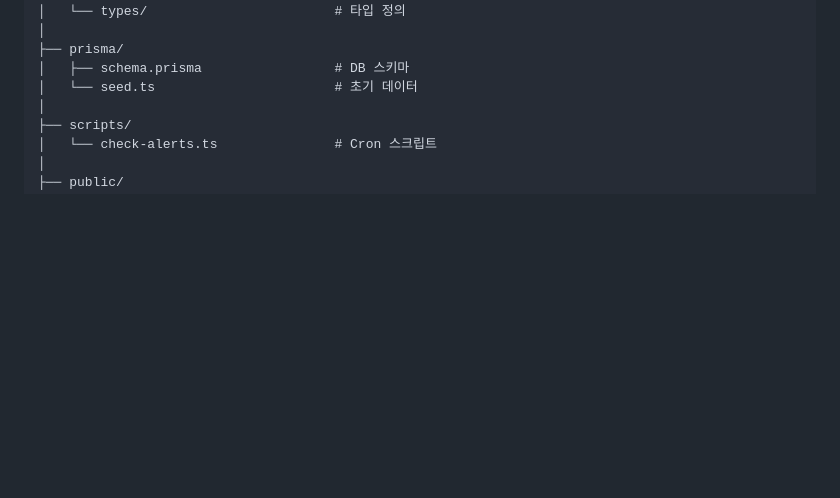
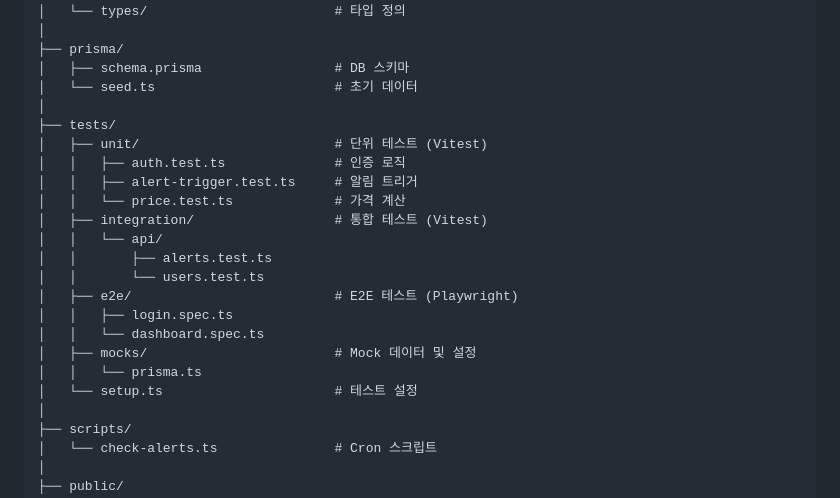
Before and after one commit to OneVth/stock-alarm, a Markdown page: docs/ARCHITECTURE_DESIGN_V2.md, the part around the change. Rendered like a GitHub page; blank space fills up the shorter version.

Commit message:
docs: add test directory structure to architecture design

```diff
--- a/docs/ARCHITECTURE_DESIGN_V2.md
+++ b/docs/ARCHITECTURE_DESIGN_V2.md
@@ -437,6 +437,22 @@ stock-alarm/
 ├── prisma/
 │   ├── schema.prisma                 # DB 스키마
 │   └── seed.ts                       # 초기 데이터
+│
+├── tests/
+│   ├── unit/                         # 단위 테스트 (Vitest)
+│   │   ├── auth.test.ts              # 인증 로직
+│   │   ├── alert-trigger.test.ts     # 알림 트리거
+│   │   └── price.test.ts             # 가격 계산
+│   ├── integration/                  # 통합 테스트 (Vitest)
+│   │   └── api/
+│   │       ├── alerts.test.ts
+│   │       └── users.test.ts
+│   ├── e2e/                          # E2E 테스트 (Playwright)
+│   │   ├── login.spec.ts
+│   │   └── dashboard.spec.ts
+│   ├── mocks/                        # Mock 데이터 및 설정
+│   │   └── prisma.ts
+│   └── setup.ts                      # 테스트 설정
 │
 ├── scripts/
 │   └── check-alerts.ts               # Cron 스크립트
```
